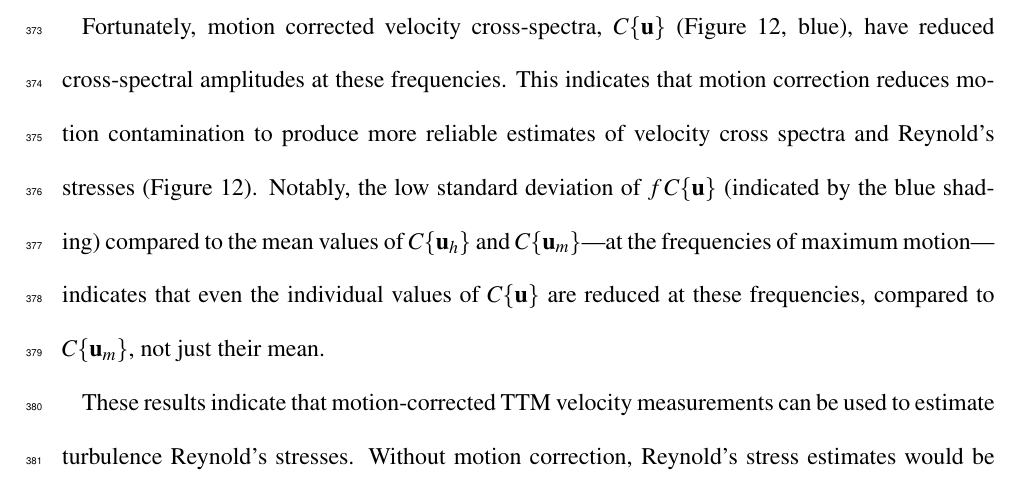
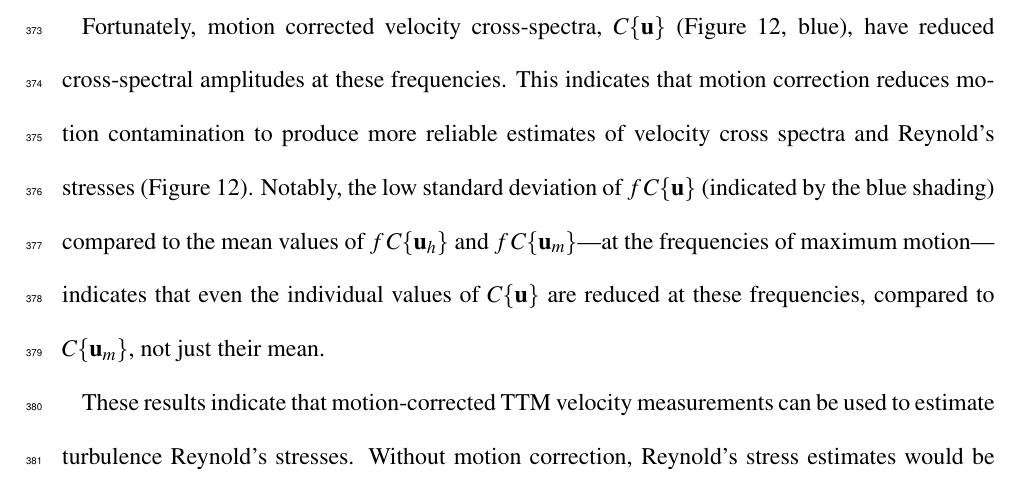
Before and after one commit to lkilcher/imuadv, a LaTeX document (Kilcher_etal_IMU-ADV.tex, which reads results.tex): part of page 18 of 50, cut so that both start at the same text. Compiled offline with pdfLaTeX.

Commit message:
Minor fixes

```diff
--- a/results.tex
+++ b/results.tex
@@ -75,7 +75,7 @@ $\spec{u_\head}$ and $\spec{v_\head}$ for the turbulence torpedo is broadband an
 
 Cross-spectra indicate the correlation between different velocity components as a function of frequency, and their integrals are the Reynold's stresses. Head motion cross-spectra, $C\{\uhead\}$ (Figure \ref{fig:cspec:ttm}, red), and uncorrected velocity cross-spectra, $C\lbrace \umeas \rbrace$ (black), from TTM measurements have large peaks at the same frequency (0.15 Hz) as peaks in auto-spectra (Figure \ref{fig:spec:ttm}).  This indicates that mooring motion contaminates the uncorrected cross-spectral velocity measurements, and that Reynold's stress estimates based on uncorrected velocity measurements will be contaminated by mooring motion.
 
-Fortunately, motion corrected velocity cross-spectra, $C\{\ue\}$ (Figure \ref{fig:cspec:ttm}, blue), have reduced cross-spectral amplitudes at these frequencies. This indicates that motion correction reduces motion contamination to produce more reliable estimates of velocity cross spectra and Reynold's stresses (Figure \ref{fig:cspec:ttm}). Notably, the low standard deviation of $f\, C\{\ue\}$ (indicated by the blue shading) compared to the mean values of $C\{\uhead\}$ and $C\{\umeas\}$---at the frequencies of maximum motion---indicates that even the individual values of $C\{\ue\}$ are reduced at these frequencies, compared to $C\{\umeas\}$, not just their mean.
+Fortunately, motion corrected velocity cross-spectra, $C\{\ue\}$ (Figure \ref{fig:cspec:ttm}, blue), have reduced cross-spectral amplitudes at these frequencies. This indicates that motion correction reduces motion contamination to produce more reliable estimates of velocity cross spectra and Reynold's stresses (Figure \ref{fig:cspec:ttm}). Notably, the low standard deviation of $f\, C\{\ue\}$ (indicated by the blue shading) compared to the mean values of $f\,C\{\uhead\}$ and $f\,C\{\umeas\}$---at the frequencies of maximum motion---indicates that even the individual values of $C\{\ue\}$ are reduced at these frequencies, compared to $C\{\umeas\}$, not just their mean.
 
 These results indicate that motion-corrected TTM velocity measurements can be used to estimate turbulence Reynold's stresses. Without motion correction, Reynold's stress estimates would be contaminated by the large peaks in the cross spectra that are caused by the swaying and fluttering motion of the TTM vane. Cross-spectra of TTM data for other velocity ranges (i.e., $<$ 2 ms$^{-1}$), and cross-spectra from the SMB show similar results (not shown). However, we note that because the SMB is less-stable in pitch than the TTM (see Part I for details), the TTM provides a more accurate estimates of  $\uw$.
 
```
